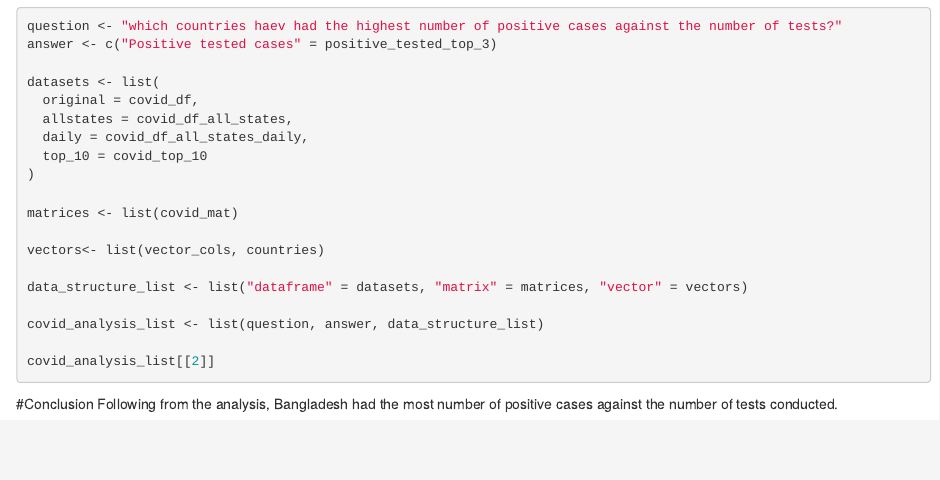
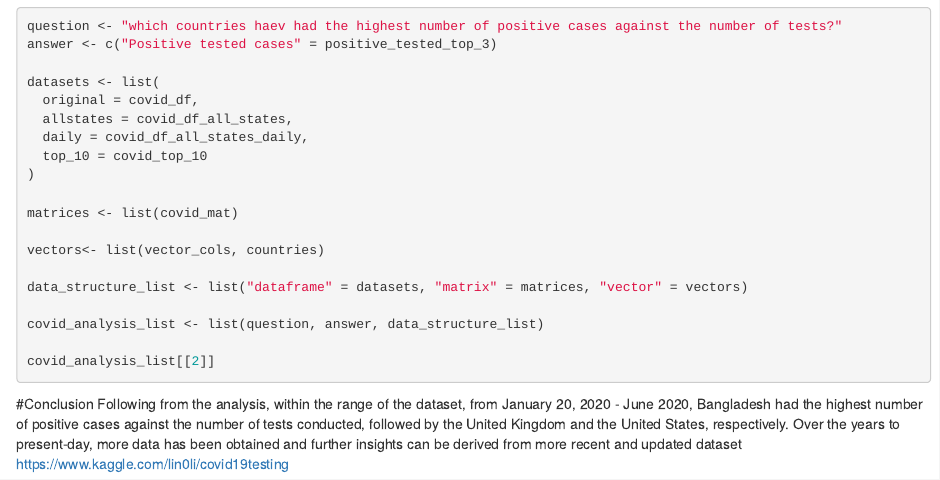
Before and after one commit to daniizee/COVID-19-Analysis-Project, an R Markdown document (Countries with highest.Rmd): the page in a window 1100 px wide, from 1810 px down. Rendered offline with R 4.5, knitr and Pandoc, with nearby package versions; the code chunks are not run, so their results and figures are left out.

Commit message:
Update Countries with highest.Rmd

````diff
--- a/Countries with highest.Rmd
+++ b/Countries with highest.Rmd
@@ -119,4 +119,5 @@
 ```
 
 #Conclusion
-Following from the analysis, Bangladesh had the most number of positive cases against the number of tests conducted.
+Following from the analysis, within the range of the dataset, from January 20, 2020 - June 2020, Bangladesh had the highest number of positive cases against the number of tests conducted, followed by the United Kingdom and the United States, respectively.
+Over the years to present-day, more data has been obtained and further insights can be derived from more recent and updated dataset https://www.kaggle.com/lin0li/covid19testing
````
